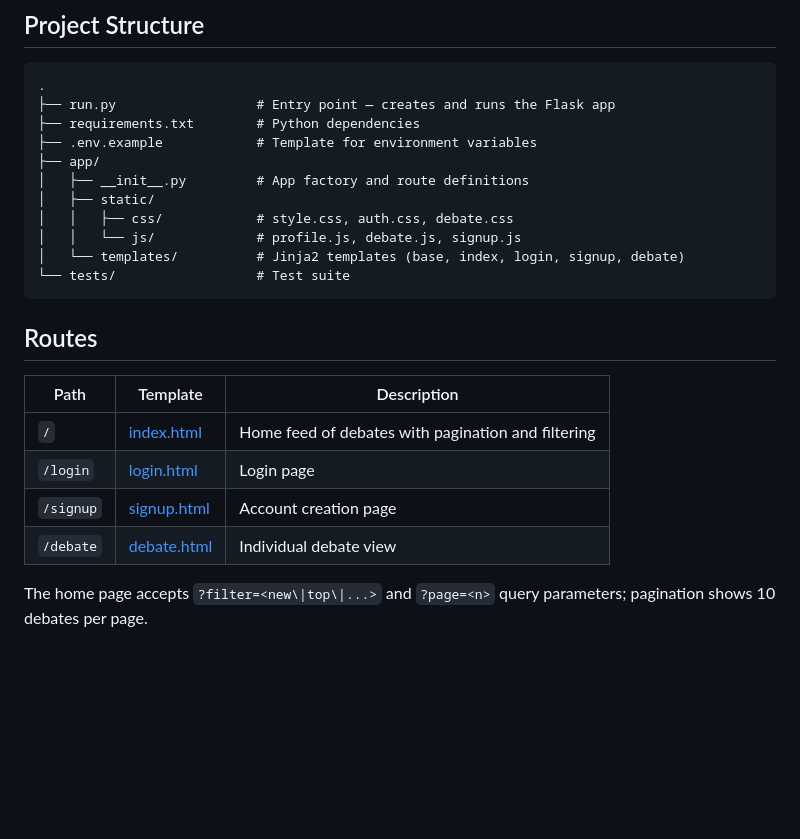
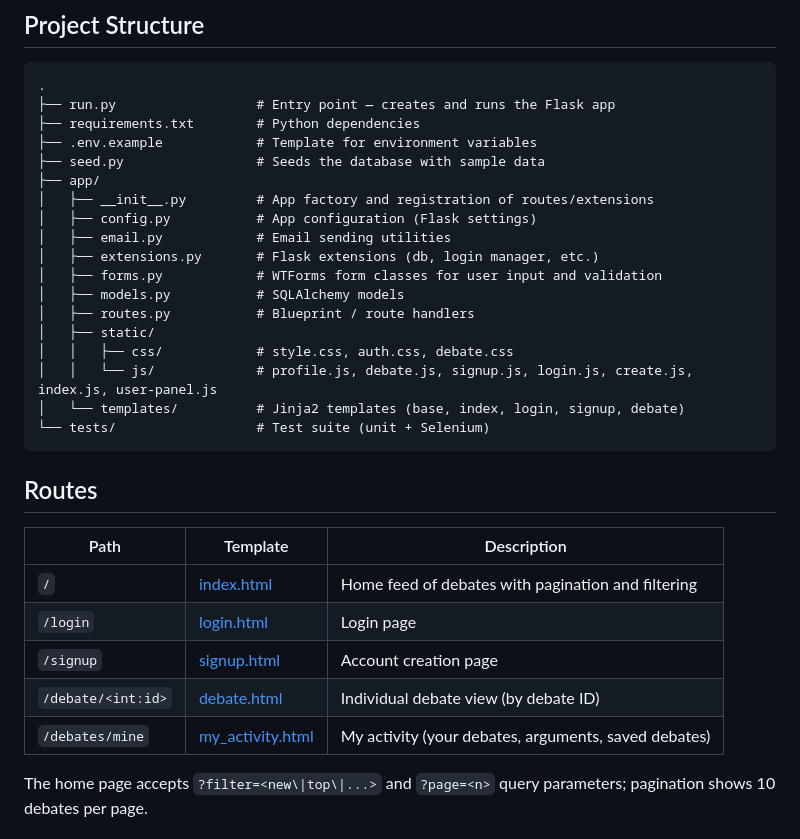
Before and after one commit to ali-fadaee/CITS3403-Group-Project, a Markdown page: README.md, the part around one of its changes. Drawn GitHub-style; blank space fills up the shorter version.

````diff
--- a/README.md
+++ b/README.md
@@ -29,23 +29,31 @@ See [requirements.txt](requirements.txt) for the full dependency list.
 ├── run.py                  # Entry point — creates and runs the Flask app
 ├── requirements.txt        # Python dependencies
 ├── .env.example            # Template for environment variables
+├── seed.py                 # Seeds the database with sample data
 ├── app/
-│   ├── __init__.py         # App factory and route definitions
+│   ├── __init__.py         # App factory and registration of routes/extensions
+│   ├── config.py           # App configuration (Flask settings)
+│   ├── email.py            # Email sending utilities
+│   ├── extensions.py       # Flask extensions (db, login manager, etc.)
+│   ├── forms.py            # WTForms form classes for user input and validation
+│   ├── models.py           # SQLAlchemy models
+│   ├── routes.py           # Blueprint / route handlers
 │   ├── static/
 │   │   ├── css/            # style.css, auth.css, debate.css
-│   │   └── js/             # profile.js, debate.js, signup.js
+│   │   └── js/             # profile.js, debate.js, signup.js, login.js, create.js, index.js, user-panel.js
 │   └── templates/          # Jinja2 templates (base, index, login, signup, debate)
-└── tests/                  # Test suite
+└── tests/                  # Test suite (unit + Selenium)
 ```
 
 ## Routes
 
 | Path       | Template                                    | Description                                         |
 | ---------- | ------------------------------------------- | --------------------------------------------------- |
-| `/`        | [index.html](app/templates/index.html)      | Home feed of debates with pagination and filtering  |
-| `/login`   | [login.html](app/templates/login.html)      | Login page                                          |
-| `/signup`  | [signup.html](app/templates/signup.html)    | Account creation page                               |
-| `/debate`  | [debate.html](app/templates/debate.html)    | Individual debate view                              |
+| `/`                  | [index.html](app/templates/index.html)         | Home feed of debates with pagination and filtering   |
+| `/login`             | [login.html](app/templates/login.html)         | Login page                                           |
+| `/signup`            | [signup.html](app/templates/signup.html)       | Account creation page                                |
+| `/debate/<int:id>`       | [debate.html](app/templates/debate.html)       | Individual debate view (by debate ID)                |
+| `/debates/mine`      | [my_activity.html](app/templates/my_activity.html) | My activity (your debates, arguments, saved debates) |
 
 The home page accepts `?filter=<new\|top\|...>` and `?page=<n>` query
 parameters; pagination shows 10 debates per page.
````
Also changed, not shown: other parts of README.md (+40 -8 lines).
